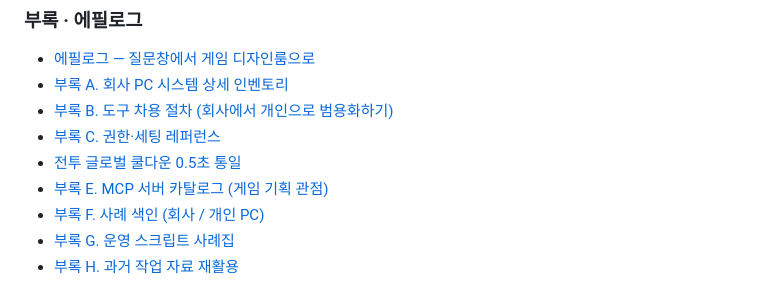
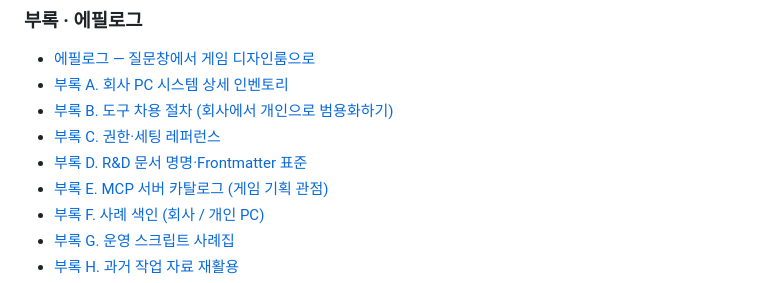
Before and after one commit to eremes81/game-design-ai-practice, a Markdown page: README.md, the part around the change. Drawn GitHub-style.

Commit message:
목차 수정 — 부록 D 제목 정정(본문 예시 title 오인식 → R&D 문서 명명·Frontmatter 표준)

```diff
--- a/README.md
+++ b/README.md
@@ -202,7 +202,7 @@
 - [부록 A. 회사 PC 시스템 상세 인벤토리](manuscript/appendix/appendix-A-company-inventory.md)
 - [부록 B. 도구 차용 절차 (회사에서 개인으로 범용화하기)](manuscript/appendix/appendix-B-tool-adoption-procedure.md)
 - [부록 C. 권한·세팅 레퍼런스](manuscript/appendix/appendix-C-permissions-settings.md)
-- [전투 글로벌 쿨다운 0.5초 통일](manuscript/appendix/appendix-D-naming-frontmatter-standard.md)
+- [부록 D. R&D 문서 명명·Frontmatter 표준](manuscript/appendix/appendix-D-naming-frontmatter-standard.md)
 - [부록 E. MCP 서버 카탈로그 (게임 기획 관점)](manuscript/appendix/appendix-E-mcp-server-catalog.md)
 - [부록 F. 사례 색인 (회사 / 개인 PC)](manuscript/appendix/appendix-F-case-index.md)
 - [부록 G. 운영 스크립트 사례집](manuscript/appendix/appendix-G-operation-scripts.md)
```
